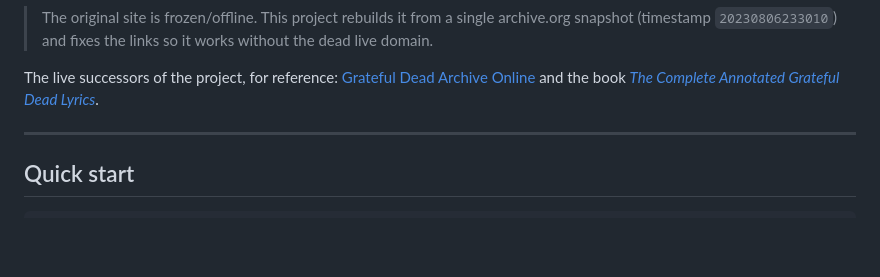
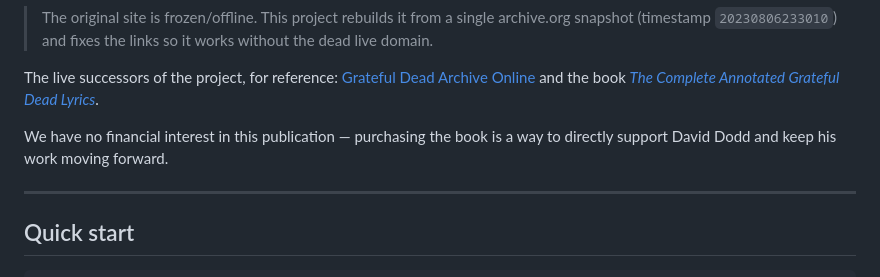
Before and after one commit to ds17f/annotatedDead, a Markdown page: README.md, the part around the change. Drawn GitHub-style; blank space fills up the shorter version.

Commit message:
docs: add Amazon link to book with supporter note

```diff
--- a/README.md
+++ b/README.md
@@ -14,7 +14,10 @@ made fully browsable on its own, with the period HTML preserved byte-for-byte.
 The live successors of the project, for reference:
 [Grateful Dead Archive Online](https://www.gdao.org/items/show/100962) and the
 book [*The Complete Annotated Grateful Dead
-Lyrics*](https://www.simonandschuster.com/books/The-Complete-Annotated-Grateful-Dead-Lyrics/David-G-Dodd/9781439103340).
+Lyrics*](https://a.co/d/0gFJybQ1).
+
+We have no financial interest in this publication — purchasing the book is a
+way to directly support David Dodd and keep his work moving forward.
 
 ---
 
```
